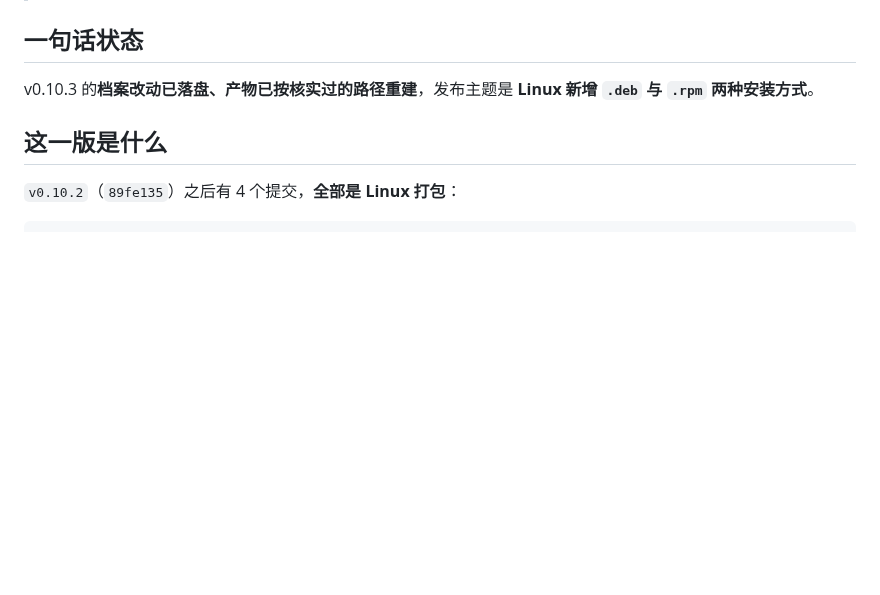
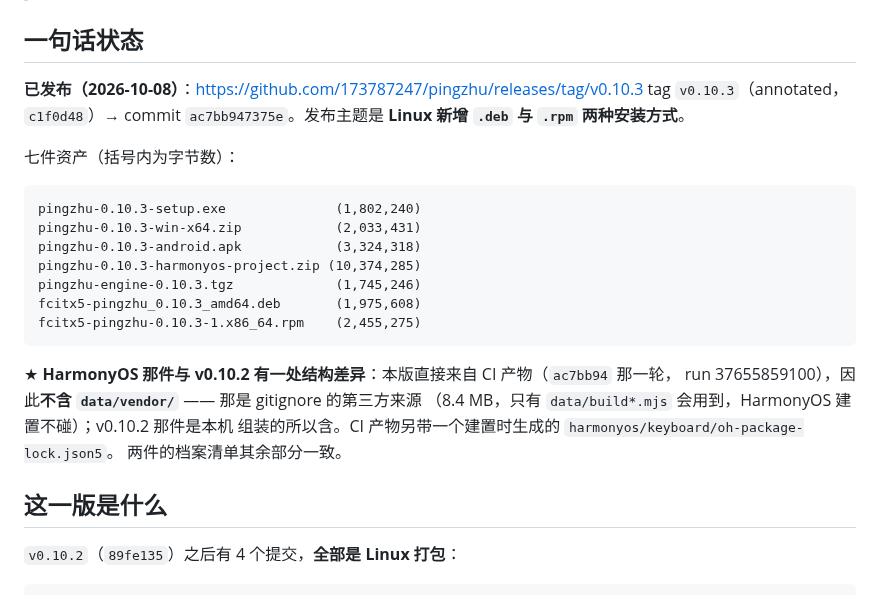
Before and after one commit to 173787247/pingzhu, a Markdown page: docs/HANDOFF-v0.10.3-发版.md, the part around the change. GitHub-like rendering; blank space fills up the shorter version.

Commit message:
docs: 交接档记下 v0.10.3 的发布结果
tag v0.10.3（annotated）→ ac7bb94，七件资产已挂上 release。

另记下 HarmonyOS 那件与 v0.10.2 的结构差异：本版直接来自 CI 产物，因此不含
gitignore 的 data/vendor/（8.4 MB，只有 data/build*.mjs 会用到），并带一个
建置时生成的 oh-package-lock.json5。

````diff
--- a/docs/HANDOFF-v0.10.3-发版.md
+++ b/docs/HANDOFF-v0.10.3-发版.md
@@ -5,8 +5,27 @@
 
 ## 一句话状态
 
-v0.10.3 的**档案改动已落盘、产物已按核实过的路径重建**，发布主题是
+**已发布（2026-10-08）**：<https://github.com/173787247/pingzhu/releases/tag/v0.10.3>
+tag `v0.10.3`（annotated，`c1f0d48`）→ commit `ac7bb947375e`。发布主题是
 **Linux 新增 `.deb` 与 `.rpm` 两种安装方式**。
+
+七件资产（括号内为字节数）：
+
+```
+pingzhu-0.10.3-setup.exe              (1,802,240)
+pingzhu-0.10.3-win-x64.zip            (2,033,431)
+pingzhu-0.10.3-android.apk            (3,324,318)
+pingzhu-0.10.3-harmonyos-project.zip (10,374,285)
+pingzhu-engine-0.10.3.tgz             (1,745,246)
+fcitx5-pingzhu_0.10.3_amd64.deb       (1,975,608)
+fcitx5-pingzhu-0.10.3-1.x86_64.rpm    (2,455,275)
+```
+
+★ **HarmonyOS 那件与 v0.10.2 有一处结构差异**：本版直接来自 CI 产物（`ac7bb94` 那一轮，
+run 37655859100），因此**不含 `data/vendor/`** —— 那是 gitignore 的第三方来源
+（8.4 MB，只有 `data/build*.mjs` 会用到，HarmonyOS 建置不碰）；v0.10.2 那件是本机
+组装的所以含。CI 产物另带一个建置时生成的 `harmonyos/keyboard/oh-package-lock.json5`。
+两件的档案清单其余部分一致。
 
 ## 这一版是什么
 
````
